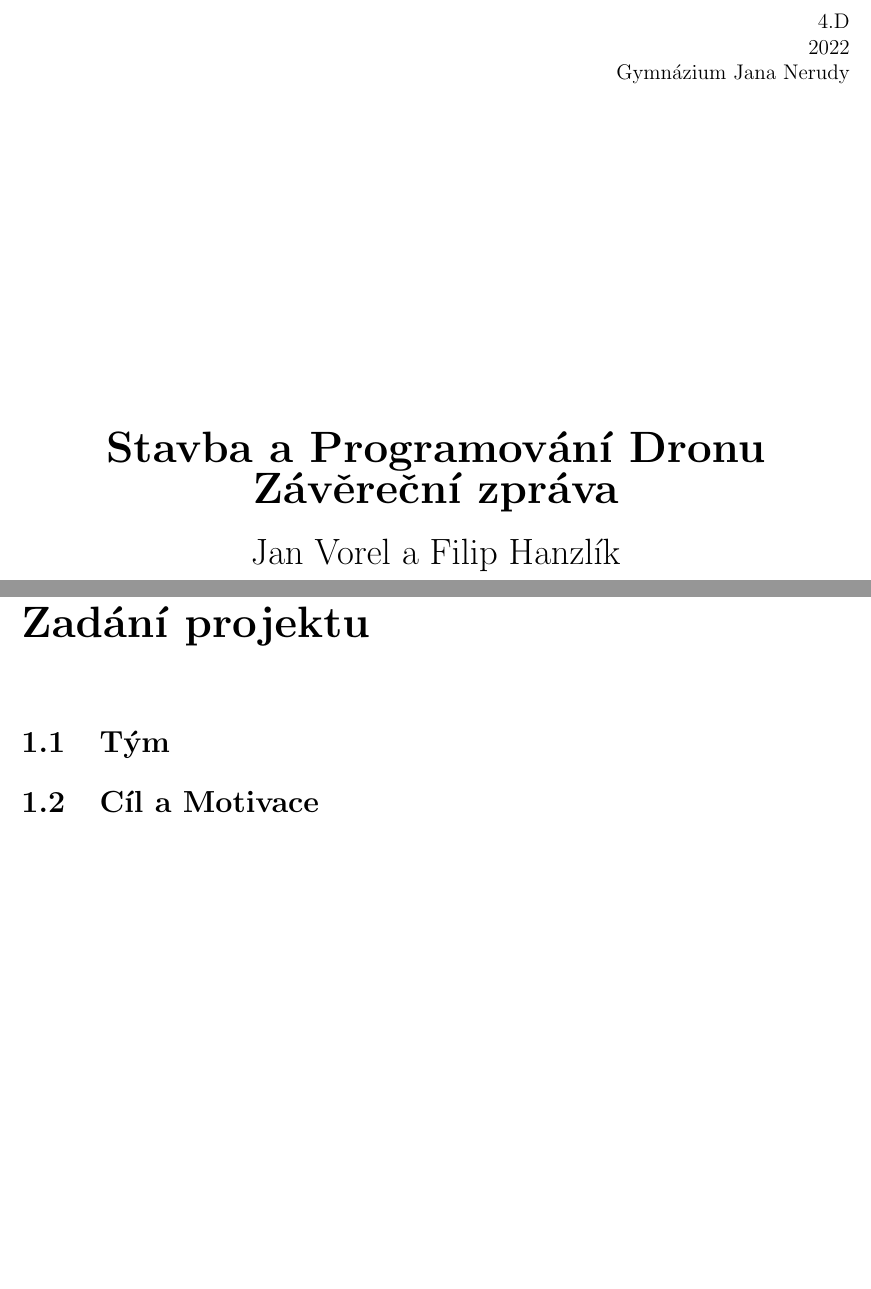
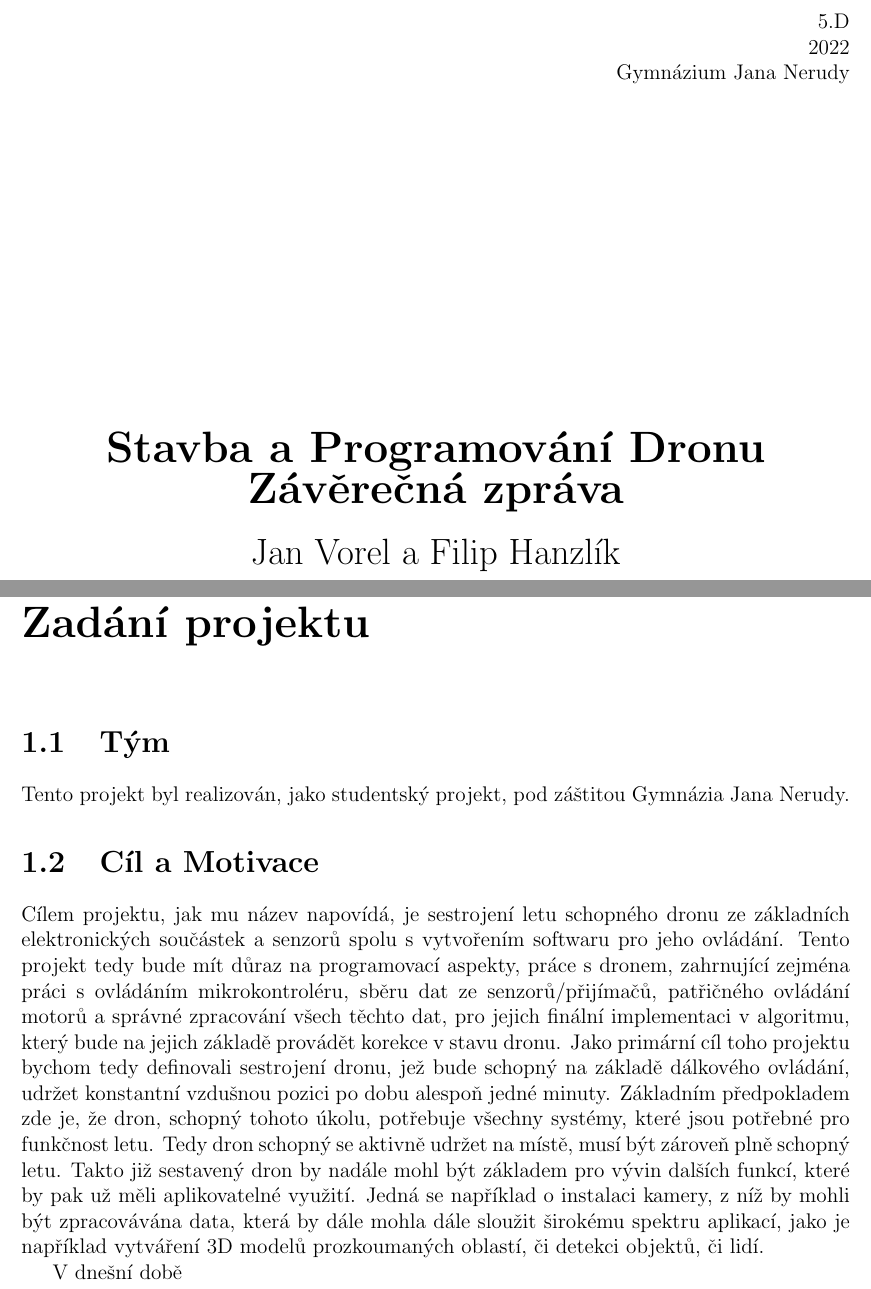
Before and after one commit to FilipHanzlik/Stavba-Dronu, a LaTeX document (Documentation.tex): two parts of pages 1 and 3 of 6, joined at a grey line, cut at the place of the change, the shorter picture padded with empty space. Compiled offline with pdfLaTeX.

Commit message:
Started describing project goals

```diff
--- a/Documentation.tex
+++ b/Documentation.tex
@@ -13,7 +14,7 @@
 
 \begin{titlepage}
 	\begin{flushright}
-	4.D \\
+	5.D \\
 	2022 \\
 	Gymnázium Jana Nerudy
 	\end{flushright}
@@ -21,7 +22,7 @@
 
 	\begin{center}
 		\textbf{\huge Stavba a Programování Dronu} \\
-		\textbf{\huge Závěreční zpráva } \\[\baselineskip]
+		\textbf{\huge Závěrečná zpráva } \\[\baselineskip]
 		{\LARGE Jan Vorel a Filip Hanzlík}
 	\end{center}
 \end{titlepage}
@@ -31,7 +32,12 @@
 
 \chapter{Zadání projektu}
 \section{Tým}
+Tento projekt byl realizován, jako studentský projekt, pod záštitou Gymnázia Jana Nerudy.
+
 \section{Cíl a Motivace}
+Cílem projektu, jak mu název napovídá, je sestrojení letu schopného dronu ze základních elektronických součástek a senzorů spolu s vytvořením softwaru pro jeho ovládání. Tento projekt tedy bude mít důraz na programovací aspekty, práce s dronem, zahrnující zejména práci s ovládáním mikrokontroléru, sběru dat ze senzorů/přijímačů, patřičného ovládání motorů a správné zpracování všech těchto dat, pro jejich finální implementaci v algoritmu, který bude na jejich základě provádět korekce v stavu dronu. Jako primární cíl toho projektu bychom tedy definovali sestrojení dronu, jež bude schopný na základě dálkového ovládání, udržet konstantní vzdušnou pozici po dobu alespoň jedné minuty. Základním předpokladem zde je, že dron, schopný tohoto úkolu, potřebuje všechny systémy, které jsou potřebné pro funkčnost letu. Tedy dron schopný se aktivně udržet na místě, musí být zároveň plně schopný letu. Takto již sestavený dron by nadále mohl být základem pro vývin dalších funkcí, které by pak už měli aplikovatelné využití. Jedná se například o instalaci kamery, z níž by mohli být zpracovávána data, která by dále mohla dále sloužit širokému spektru aplikací, jako je například vytváření 3D modelů prozkoumaných oblastí, či detekci objektů, či lidí.
+
+V dnešní době
 
 \chapter{Plán}
 \section{Rozpočet}
```
Also changed, not shown: Documentation.tex (1 more changed lines).
